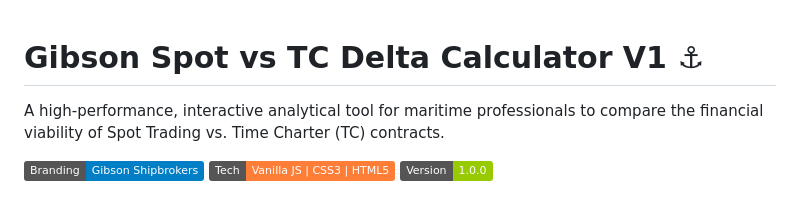
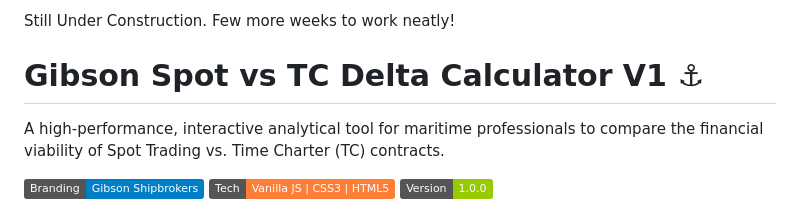
Before and after one commit to sriniwas512/Gibson-Delta-Calculator-V1, a Markdown page: README.md, the part around the change. GitHub-like rendering; badges without logos.

Commit message:
Add construction status note to README

```diff
--- a/README.md
+++ b/README.md
@@ -1,3 +1,4 @@
+Still Under Construction. Few more weeks to work neatly!
 # Gibson Spot vs TC Delta Calculator V1 ⚓
 
 A high-performance, interactive analytical tool for maritime professionals to compare the financial viability of Spot Trading vs. Time Charter (TC) contracts.
```
